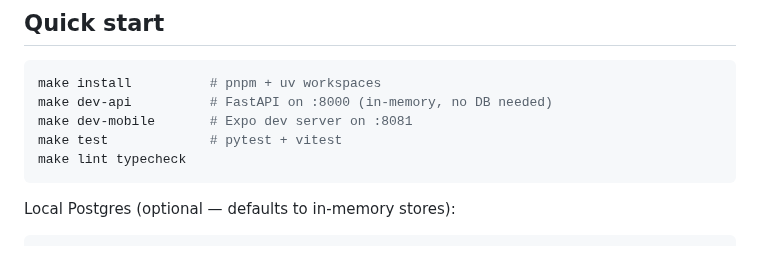
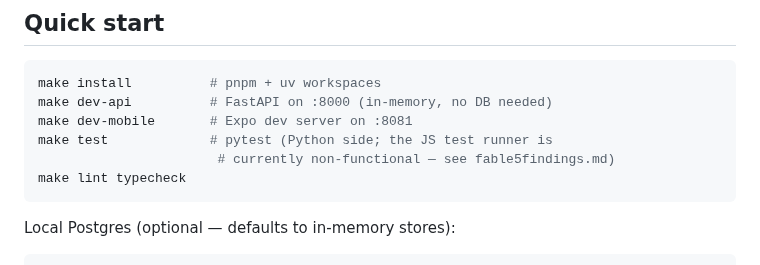
Before and after one commit to insaneamogh/AutonomousTradeAgents, a Markdown page: docs/README.md, the part around one of its changes. GitHub-like rendering.

````diff
--- a/docs/README.md
+++ b/docs/README.md
@@ -166,7 +176,8 @@ infra/migrations/   Alembic migrations (auto-applied on deploy)
 make install          # pnpm + uv workspaces
 make dev-api          # FastAPI on :8000 (in-memory, no DB needed)
 make dev-mobile       # Expo dev server on :8081
-make test             # pytest + vitest
+make test             # pytest (Python side; the JS test runner is
+                       # currently non-functional — see fable5findings.md)
 make lint typecheck
 ```
 
````
Also changed, not shown: other parts of docs/README.md (+26 -10 lines).
